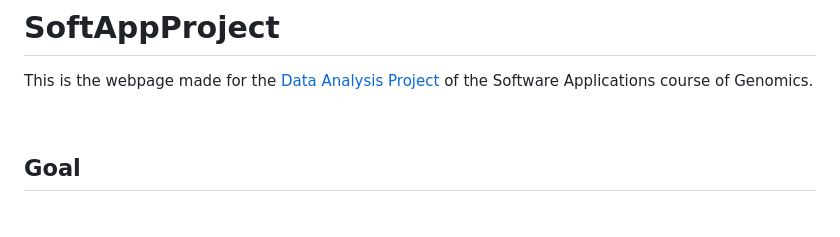
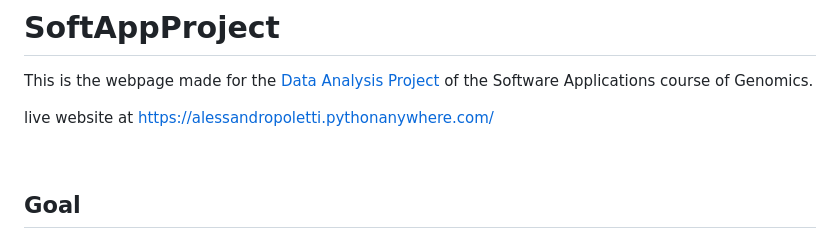
Before and after one commit to Alessandro201/SoftAppProject, a Markdown page: README.md, the part around the change. Drawn GitHub-style; blank space fills up the shorter version.

```diff
--- a/README.md
+++ b/README.md
@@ -1,6 +1,8 @@
 # SoftAppProject
 This is the webpage made for the
 <a href="https://github.com/anuzzolese/genomics-unibo/tree/master/2020-2021/project">Data Analysis Project</a> of the Software Applications course of Genomics.
+
+live website at https://alessandropoletti.pythonanywhere.com/
 
 <br>
 
```
